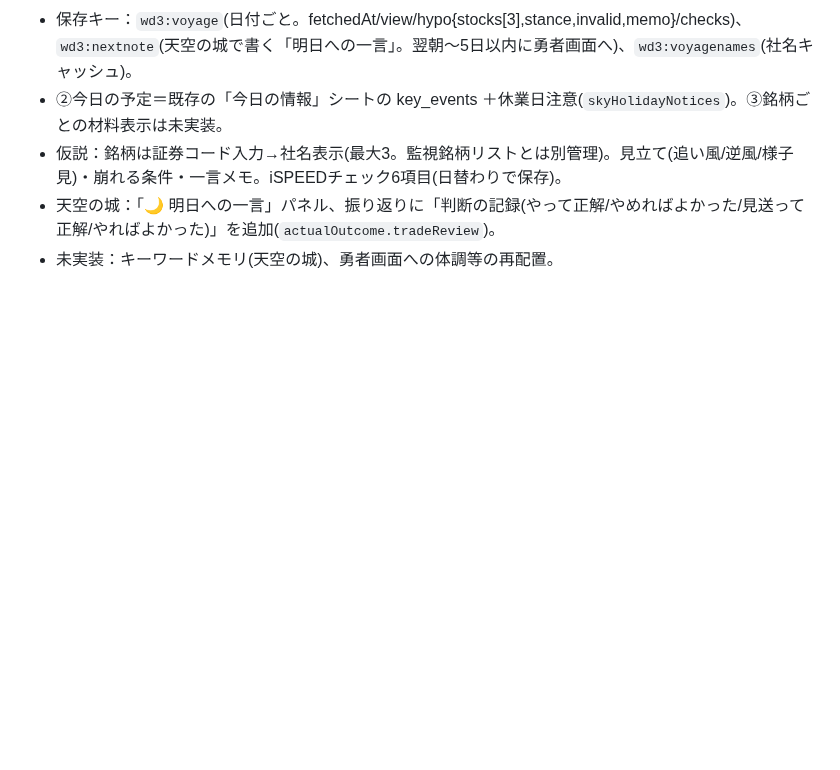
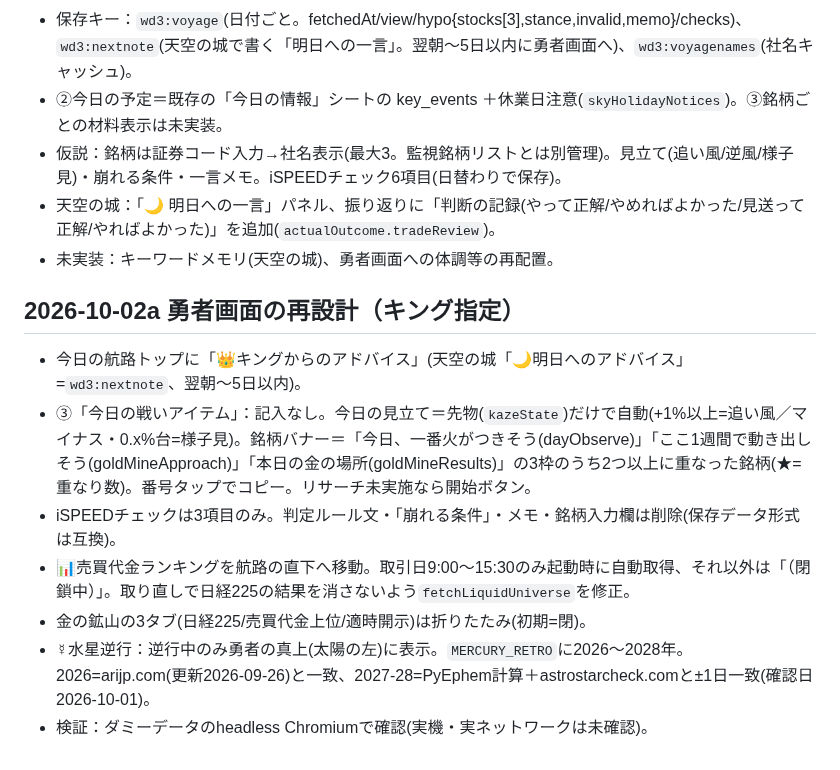
Before and after one commit to jungood12191976/cooklist, a Markdown page: PROJECT_STATE.md, the part around the change. Drawn GitHub-style; blank space fills up the shorter version.

Commit message:
勇者画面: キングからのアドバイス、今日の戦いアイテム(先物で見立て自動・重なり銘柄バナー・コピー)、iSPEED3項目、ランキングを航路下へ(場中自動取得/閉鎖中表示)、3タブ折りたたみ、水星逆行表示 (APP_BUILD 2026-10-02a)
Co-Authored-By: Claude Sonnet 5.5 <noreply@anthropic.com>
Claude-Session: https://claude.ai/code/session_013AmnkHUUFagGuQm3YMmMXu

```diff
--- a/PROJECT_STATE.md
+++ b/PROJECT_STATE.md
@@ -170,3 +170,12 @@ corsproxyは廃止。stooqは除外。
 - 仮説：銘柄は証券コード入力→社名表示(最大3。監視銘柄リストとは別管理)。見立て(追い風/逆風/様子見)・崩れる条件・一言メモ。iSPEEDチェック6項目(日替わりで保存)。
 - 天空の城：「🌙 明日への一言」パネル、振り返りに「判断の記録(やって正解/やめればよかった/見送って正解/やればよかった)」を追加(`actualOutcome.tradeReview`)。
 - 未実装：キーワードメモリ(天空の城)、勇者画面への体調等の再配置。
+
+## 2026-10-02a 勇者画面の再設計（キング指定）
+- 今日の航路トップに「👑キングからのアドバイス」(天空の城「🌙明日へのアドバイス」=`wd3:nextnote`、翌朝〜5日以内)。
+- ③「今日の戦いアイテム」：記入なし。今日の見立て＝先物(`kazeState`)だけで自動(+1%以上=追い風／マイナス・0.x%台=様子見)。銘柄バナー＝「今日、一番火がつきそう(dayObserve)」「ここ1週間で動き出しそう(goldMineApproach)」「本日の金の場所(goldMineResults)」の3枠のうち2つ以上に重なった銘柄(★=重なり数)。番号タップでコピー。リサーチ未実施なら開始ボタン。
+- iSPEEDチェックは3項目のみ。判定ルール文・「崩れる条件」・メモ・銘柄入力欄は削除(保存データ形式は互換)。
+- 📊売買代金ランキングを航路の直下へ移動。取引日9:00〜15:30のみ起動時に自動取得、それ以外は「（閉鎖中）」。取り直しで日経225の結果を消さないよう`fetchLiquidUniverse`を修正。
+- 金の鉱山の3タブ(日経225/売買代金上位/適時開示)は折りたたみ(初期=閉)。
+- ☿水星逆行：逆行中のみ勇者の真上(太陽の左)に表示。`MERCURY_RETRO`に2026〜2028年。2026=arijp.com(更新2026-09-26)と一致、2027-28=PyEphem計算＋astrostarcheck.comと±1日一致(確認日2026-10-01)。
+- 検証：ダミーデータのheadless Chromiumで確認(実機・実ネットワークは未確認)。
```
